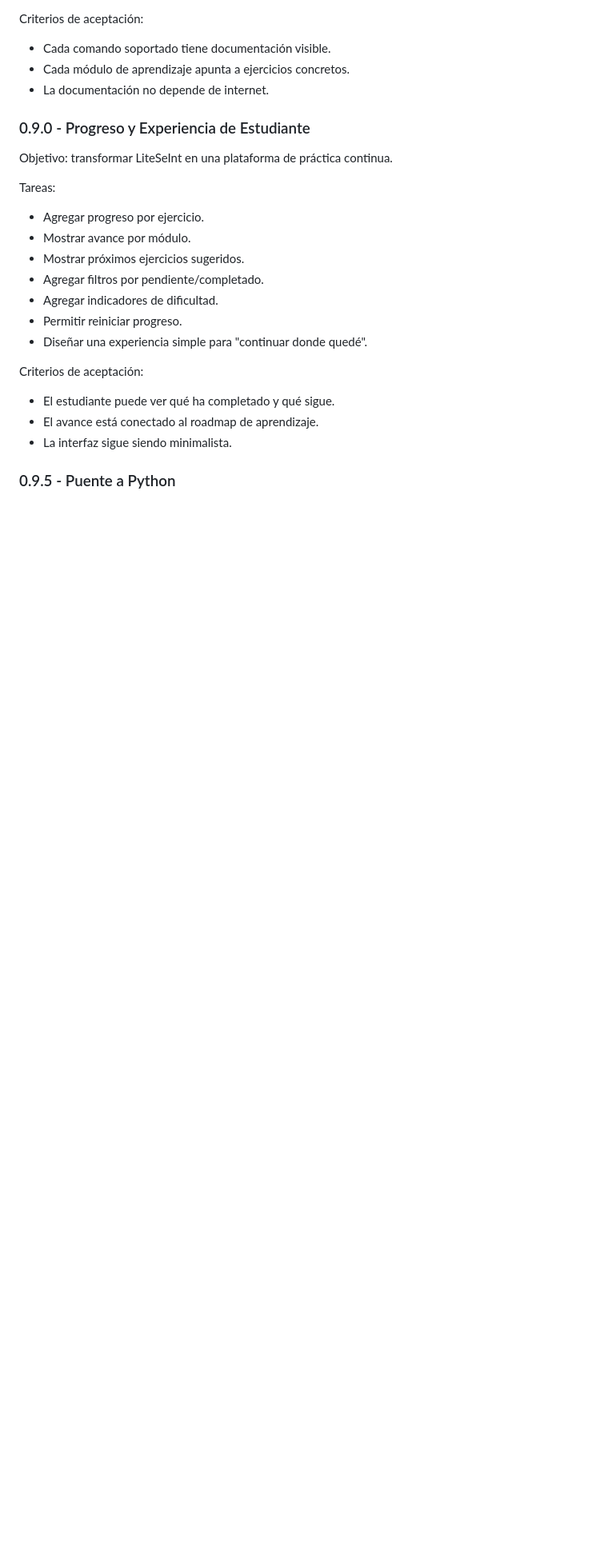
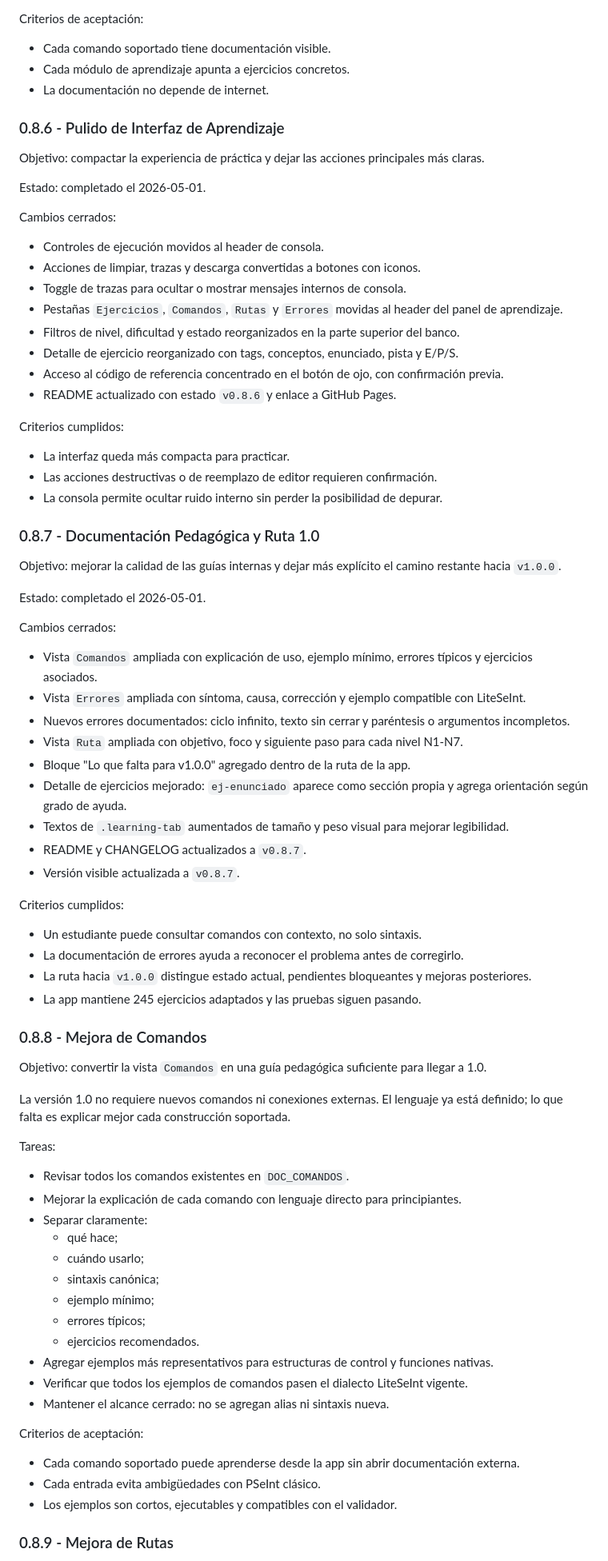
Before and after one commit to ErnestoLeonidas/LiteSeInt, a Markdown page: ROADMAP.md, the part around one of its changes. Shown at 80% size. Drawn GitHub-style; blank space fills up the shorter version.

```diff
--- a/ROADMAP.md
+++ b/ROADMAP.md
@@ -507,25 +485,80 @@ Criterios de aceptación:
 - Cada módulo de aprendizaje apunta a ejercicios concretos.
 - La documentación no depende de internet.
 
-### 0.9.0 - Progreso y Experiencia de Estudiante
+### 0.8.6 - Pulido de Interfaz de Aprendizaje
 
-Objetivo: transformar LiteSeInt en una plataforma de práctica continua.
+Objetivo: compactar la experiencia de práctica y dejar las acciones principales más claras.
+
+Estado: completado el 2026-05-01.
+
+Cambios cerrados:
+
+- Controles de ejecución movidos al header de consola.
+- Acciones de limpiar, trazas y descarga convertidas a botones con iconos.
+- Toggle de trazas para ocultar o mostrar mensajes internos de consola.
+- Pestañas `Ejercicios`, `Comandos`, `Rutas` y `Errores` movidas al header del panel de aprendizaje.
+- Filtros de nivel, dificultad y estado reorganizados en la parte superior del banco.
+- Detalle de ejercicio reorganizado con tags, conceptos, enunciado, pista y E/P/S.
+- Acceso al código de referencia concentrado en el botón de ojo, con confirmación previa.
+- README actualizado con estado `v0.8.6` y enlace a GitHub Pages.
+
+Criterios cumplidos:
+
+- La interfaz queda más compacta para practicar.
+- Las acciones destructivas o de reemplazo de editor requieren confirmación.
+- La consola permite ocultar ruido interno sin perder la posibilidad de depurar.
+
+### 0.8.7 - Documentación Pedagógica y Ruta 1.0
+
+Objetivo: mejorar la calidad de las guías internas y dejar más explícito el camino restante hacia `v1.0.0`.
+
+Estado: completado el 2026-05-01.
+
+Cambios cerrados:
+
+- Vista `Comandos` ampliada con explicación de uso, ejemplo mínimo, errores típicos y ejercicios asociados.
+- Vista `Errores` ampliada con síntoma, causa, corrección y ejemplo compatible con LiteSeInt.
+- Nuevos errores documentados: ciclo infinito, texto sin cerrar y paréntesis o argumentos incompletos.
+- Vista `Ruta` ampliada con objetivo, foco y siguiente paso para cada nivel N1-N7.
+- Bloque "Lo que falta para v1.0.0" agregado dentro de la ruta de la app.
+- Detalle de ejercicios mejorado: `ej-enunciado` aparece como sección propia y agrega orientación según grado de ayuda.
+- Textos de `.learning-tab` aumentados de tamaño y peso visual para mejorar legibilidad.
+- README y CHANGELOG actualizados a `v0.8.7`.
+- Versión visible actualizada a `v0.8.7`.
+
+Criterios cumplidos:
+
+- Un estudiante puede consultar comandos con contexto, no solo sintaxis.
+- La documentación de errores ayuda a reconocer el problema antes de corregirlo.
+- La ruta hacia `v1.0.0` distingue estado actual, pendientes bloqueantes y mejoras posteriores.
+- La app mantiene 245 ejercicios adaptados y las pruebas siguen pasando.
+
+### 0.8.8 - Mejora de Comandos
+
+Objetivo: convertir la vista `Comandos` en una guía pedagógica suficiente para llegar a 1.0.
+
+La versión 1.0 no requiere nuevos comandos ni conexiones externas. El lenguaje ya está definido; lo que falta es explicar mejor cada construcción soportada.
 
 Tareas:
 
-- Agregar progreso por ejercicio.
-- Mostrar avance por módulo.
-- Mostrar próximos ejercicios sugeridos.
-- Agregar filtros por pendiente/completado.
-- Agregar indicadores de dificultad.
-- Permitir reiniciar progreso.
-- Diseñar una experiencia simple para "continuar donde quedé".
+- Revisar todos los comandos existentes en `DOC_COMANDOS`.
+- Mejorar la explicación de cada comando con lenguaje directo para principiantes.
+- Separar claramente:
+  - qué hace;
+  - cuándo usarlo;
+  - sintaxis canónica;
+  - ejemplo mínimo;
+  - errores típicos;
+  - ejercicios recomendados.
+- Agregar ejemplos más representativos para estructuras de control y funciones nativas.
+- Verificar que todos los ejemplos de comandos pasen el dialecto LiteSeInt vigente.
+- Mantener el alcance cerrado: no se agregan alias ni sintaxis nueva.
 
 Criterios de aceptación:
 
-- El estudiante puede ver qué ha completado y qué sigue.
-- El avance está conectado al roadmap de aprendizaje.
-- La interfaz sigue siendo minimalista.
+- Cada comando soportado puede aprenderse desde la app sin abrir documentación externa.
+- Cada entrada evita ambigüedades con PSeInt clásico.
+- Los ejemplos son cortos, ejecutables y compatibles con el validador.
 
-### 0.9.5 - Puente a Python
+### 0.8.9 - Mejora de Rutas
 
```
Also changed, not shown: other parts of ROADMAP.md (+57 -66 lines), CHANGELOG.md (+8 -0 lines), README.md (+5 -5 lines).
